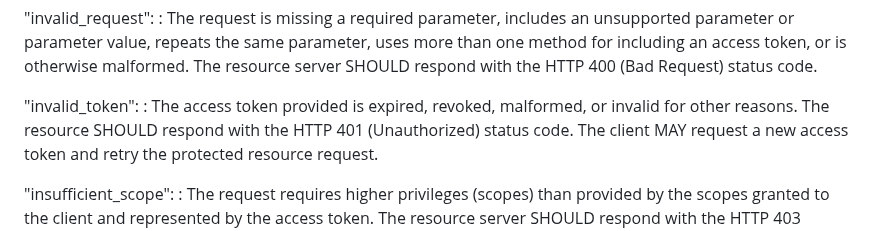
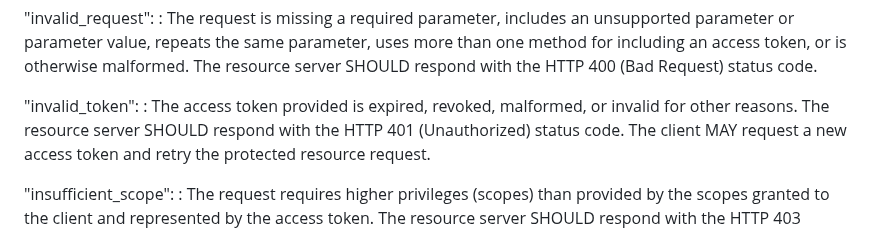
Before and after one commit to oauth-wg/oauth-v2-1, a Markdown page: draft-ietf-oauth-v2-1.md, the part around the change. Rendered like a GitHub page.

Commit message:
fix typo
closes #177

```diff
--- a/draft-ietf-oauth-v2-1.md
+++ b/draft-ietf-oauth-v2-1.md
@@ -2325,7 +2325,7 @@ includes one of the following error codes in the response:
 
 "invalid_token":
 :    The access token provided is expired, revoked, malformed, or
-     invalid for other reasons.  The resource SHOULD respond with
+     invalid for other reasons.  The resource server SHOULD respond with
      the HTTP 401 (Unauthorized) status code.  The client MAY
      request a new access token and retry the protected resource
      request.
```
